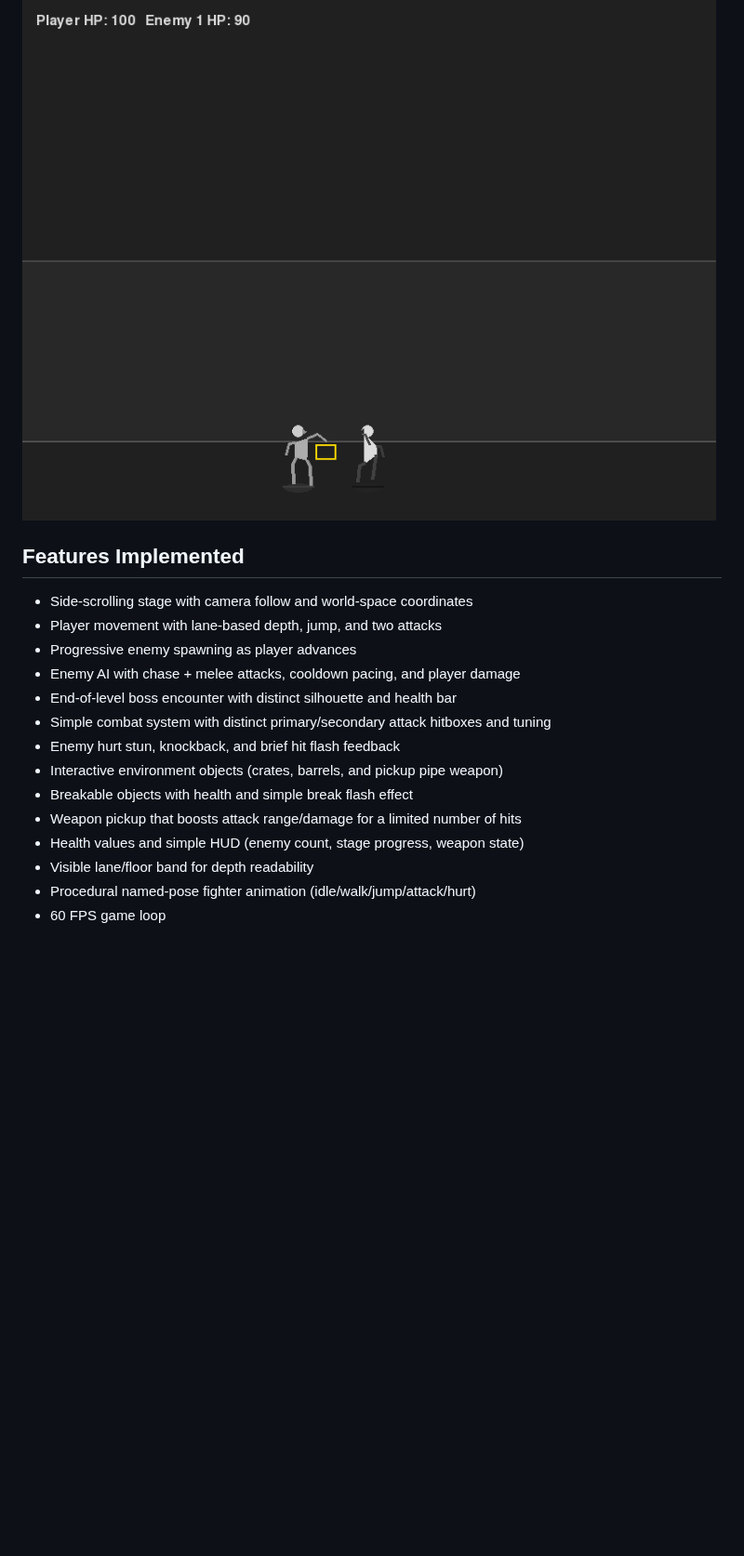
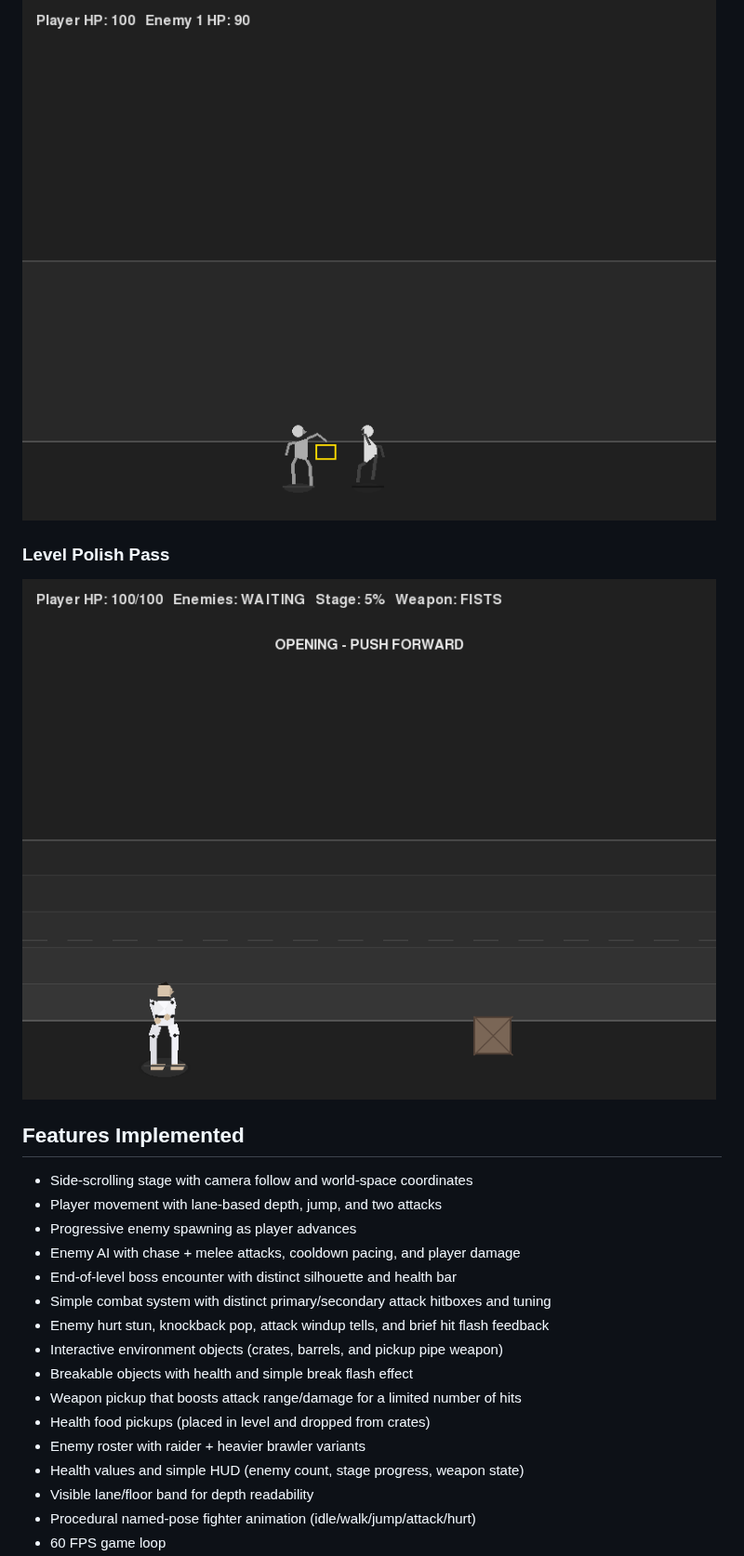
Before and after one commit to julesdg6/quad-fighter, a Markdown page: README.md, the part around the change. Shown at 93% size. Drawn GitHub-style; pictures changed too: docs/screenshots/level-polish.png (added); blank space fills up the shorter version.

```diff
--- a/README.md
+++ b/README.md
@@ -31,6 +31,10 @@ python main.py
 
 ![Combat hit feedback](docs/screenshots/combat-hit-feedback.png)
 
+### Level Polish Pass
+
+![Level polish](docs/screenshots/level-polish.png)
+
 ## Features Implemented
 
 - Side-scrolling stage with camera follow and world-space coordinates
@@ -39,10 +43,12 @@ python main.py
 - Enemy AI with chase + melee attacks, cooldown pacing, and player damage
 - End-of-level boss encounter with distinct silhouette and health bar
 - Simple combat system with distinct primary/secondary attack hitboxes and tuning
-- Enemy hurt stun, knockback, and brief hit flash feedback
+- Enemy hurt stun, knockback pop, attack windup tells, and brief hit flash feedback
 - Interactive environment objects (crates, barrels, and pickup pipe weapon)
 - Breakable objects with health and simple break flash effect
 - Weapon pickup that boosts attack range/damage for a limited number of hits
+- Health food pickups (placed in level and dropped from crates)
+- Enemy roster with raider + heavier brawler variants
 - Health values and simple HUD (enemy count, stage progress, weapon state)
 - Visible lane/floor band for depth readability
 - Procedural named-pose fighter animation (idle/walk/jump/attack/hurt)
```
Also changed, not shown: 5 other files.
